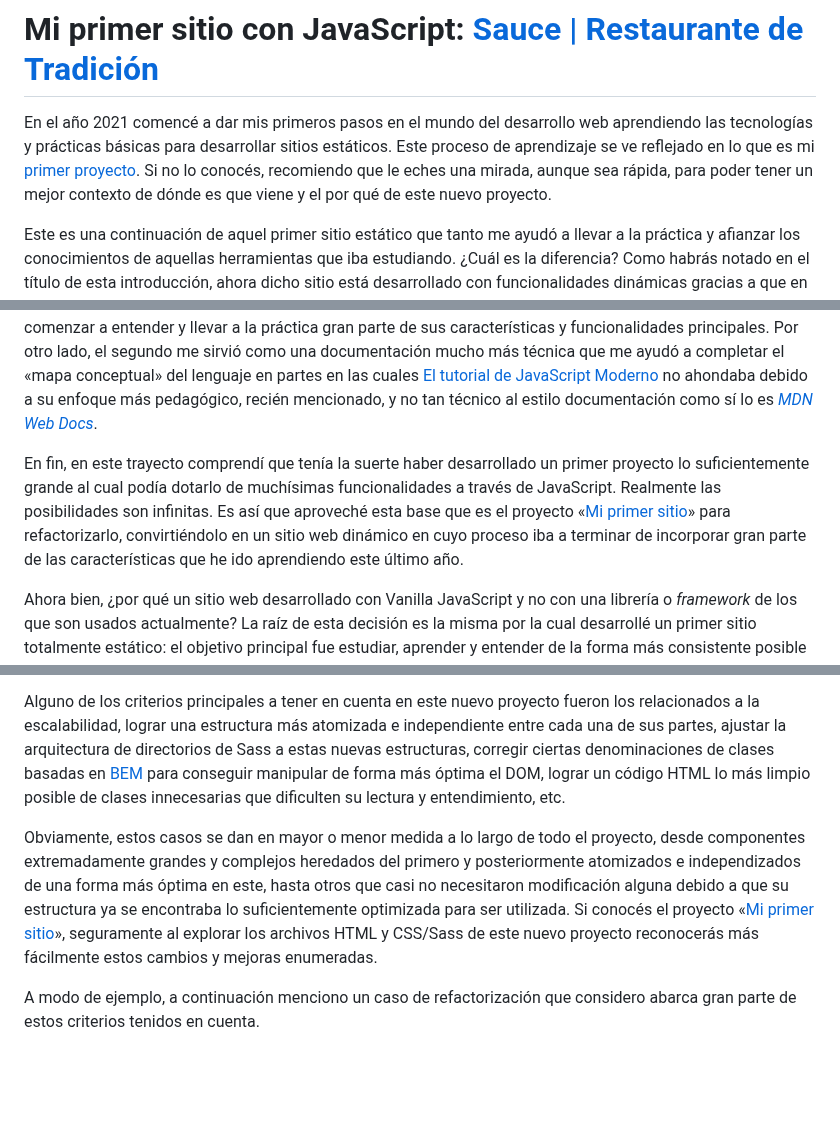
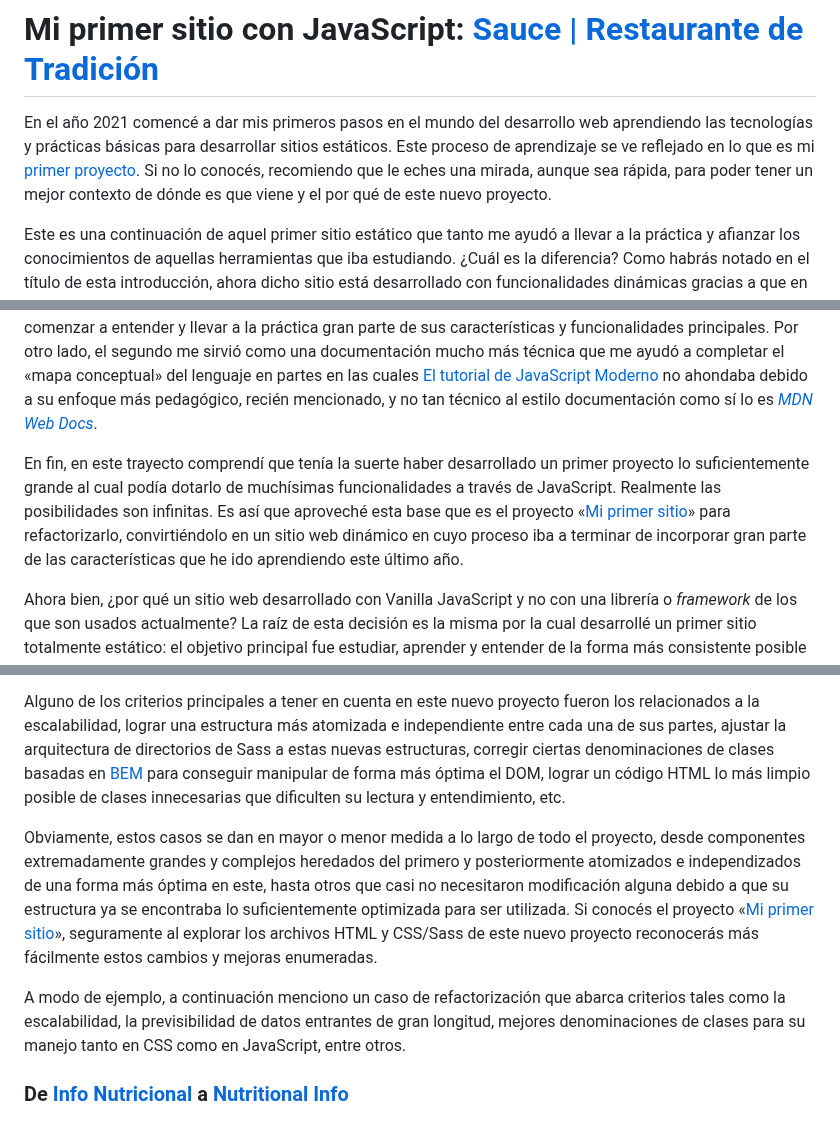
Before and after one commit to rodrigodomingorena/para-el-readme, a Markdown page: README.md, 3 parts joined by grey strips. Drawn GitHub-style; blank space fills up the shorter version.

```diff
--- a/README.md
+++ b/README.md
@@ -1,12 +1,12 @@
 # Mi primer sitio con JavaScript: [Sauce | Restaurante de Tradición][index-page]
 
-En el año 2021 comencé a dar mis primeros pasos en el mundo del desarrollo web aprendiendo las tecnologías y prácticas básicas para desarrollar sitios estáticos. Este proceso de aprendizaje se ve reflejado en lo que es mi [primer proyecto][mi-primer-sitio]. Si no lo conocés, recomiendo que le eches una mirada, aunque sea rápida, para poder tener un mejor contexto de dónde es que viene y el por qué de este nuevo proyecto.
+En el año 2021 comencé a dar mis primeros pasos en el mundo del desarrollo web aprendiendo las tecnologías y prácticas básicas para desarrollar sitios estáticos. Este proceso de aprendizaje se ve reflejado en lo que es mi [primer proyecto][mi-primer-sitio-repo]. Si no lo conocés, recomiendo que le eches una mirada, aunque sea rápida, para poder tener un mejor contexto de dónde es que viene y el por qué de este nuevo proyecto.
 
 Este es una continuación de aquel primer sitio estático que tanto me ayudó a llevar a la práctica y afianzar los conocimientos de aquellas herramientas que iba estudiando. ¿Cuál es la diferencia? Como habrás notado en el título de esta introducción, ahora dicho sitio está desarrollado con funcionalidades dinámicas gracias a que en el transcurso del año 2022 tuve la oportunidad de comenzar a introducirme en el aprendizaje de JavaScript. Este proceso fue muy parecido al llevado a cabo en la realización de aquel primer proyecto.
 
 Los recursos principales que utilicé para esta introducción a JavaScript fueron, con amplia diferencia, dos: [El tutorial de JavaScript Moderno][js-info] y [*MDN Web Docs*][MDN]. El primero fue una gran hoja de ruta que me guió a través de las múltiples partes fundamentales a incorporar en el proceso de aprendizaje de este lenguaje. A su vez, los contenidos me parecieron extremadamente pedagógicos y de una minuciosidad que no encontré en casi ningún otro recurso disponible para principiantes. Así es que me dio las herramientas necesarias para poder comenzar a entender y llevar a la práctica gran parte de sus características y funcionalidades principales. Por otro lado, el segundo me sirvió como una documentación mucho más técnica que me ayudó a completar el «mapa conceptual» del lenguaje en partes en las cuales [El tutorial de JavaScript Moderno][js-info] no ahondaba debido a su enfoque más pedagógico, recién mencionado, y no tan técnico al estilo documentación como sí lo es [*MDN Web Docs*][MDN].
 
-En fin, en este trayecto comprendí que tenía la suerte haber desarrollado un primer proyecto lo suficientemente grande al cual podía dotarlo de muchísimas funcionalidades a través de JavaScript. Realmente las posibilidades son infinitas. Es así que aproveché esta base que es el proyecto «[Mi primer sitio][mi-primer-sitio]» para refactorizarlo, convirtiéndolo en un sitio web dinámico en cuyo proceso iba a terminar de incorporar gran parte de las características que he ido aprendiendo este último año.
+En fin, en este trayecto comprendí que tenía la suerte haber desarrollado un primer proyecto lo suficientemente grande al cual podía dotarlo de muchísimas funcionalidades a través de JavaScript. Realmente las posibilidades son infinitas. Es así que aproveché esta base que es el proyecto «[Mi primer sitio][mi-primer-sitio-repo]» para refactorizarlo, convirtiéndolo en un sitio web dinámico en cuyo proceso iba a terminar de incorporar gran parte de las características que he ido aprendiendo este último año.
 
 Ahora bien, ¿por qué un sitio web desarrollado con Vanilla JavaScript y no con una librería o *framework* de los que son usados actualmente? La raíz de esta decisión es la misma por la cual desarrollé un primer sitio totalmente estático: el objetivo principal fue estudiar, aprender y entender de la forma más consistente posible las bases del lenguaje de programación JavaScript y su estrecha interrelación con los navegadores web. Una vez comenzado a cumplir este objetivo (JavaScript es gigante, imposible abarcarlo todo en un proyecto de estudio como este) me adentraré en el aprendizaje de una librería o *framework* de desarrollo (muy probablemente [React JS][react]) para así poder dar un paso más en mi camino a convertirme en un desarrollador *front-end*.
 
@@ -23,9 +23,11 @@ Este proceso comenzó con el intento de refactorizar cada parte de aquella estru
 
 Alguno de los criterios principales a tener en cuenta en este nuevo proyecto fueron los relacionados a la escalabilidad, lograr una estructura más atomizada e independiente entre cada una de sus partes, ajustar la arquitectura de directorios de Sass a estas nuevas estructuras, corregir ciertas denominaciones de clases basadas en [BEM][bem] para conseguir manipular de forma más óptima el DOM, lograr un código HTML lo más limpio posible de clases innecesarias que dificulten su lectura y entendimiento, etc.
 
-Obviamente, estos casos se dan en mayor o menor medida a lo largo de todo el proyecto, desde componentes extremadamente grandes y complejos heredados del primero y posteriormente atomizados e independizados de una forma más óptima en este, hasta otros que casi no necesitaron modificación alguna debido a que su estructura ya se encontraba lo suficientemente optimizada para ser utilizada. Si conocés el proyecto «[Mi primer sitio][mi-primer-sitio]», seguramente al explorar los archivos HTML y CSS/Sass de este nuevo proyecto reconocerás más fácilmente estos cambios y mejoras enumeradas.
+Obviamente, estos casos se dan en mayor o menor medida a lo largo de todo el proyecto, desde componentes extremadamente grandes y complejos heredados del primero y posteriormente atomizados e independizados de una forma más óptima en este, hasta otros que casi no necesitaron modificación alguna debido a que su estructura ya se encontraba lo suficientemente optimizada para ser utilizada. Si conocés el proyecto «[Mi primer sitio][mi-primer-sitio-repo]», seguramente al explorar los archivos HTML y CSS/Sass de este nuevo proyecto reconocerás más fácilmente estos cambios y mejoras enumeradas.
 
-A modo de ejemplo, a continuación menciono un caso de refactorización que considero abarca gran parte de estos criterios tenidos en cuenta.
+A modo de ejemplo, a continuación menciono un caso de refactorización que abarca criterios tales como la escalabilidad, la previsibilidad de datos entrantes de  gran longitud, mejores denominaciones de clases para su manejo tanto en CSS como en JavaScript, entre otros.
+
+### De [Info Nutricional][info-nutricional] a [Nutritional Info][nutritional-info]
 
 
 
```
Also changed, not shown: other parts of README.md (+10 -2 lines).
